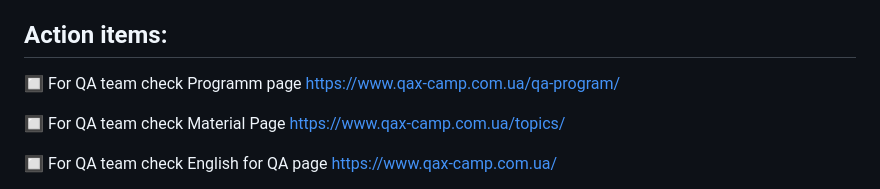
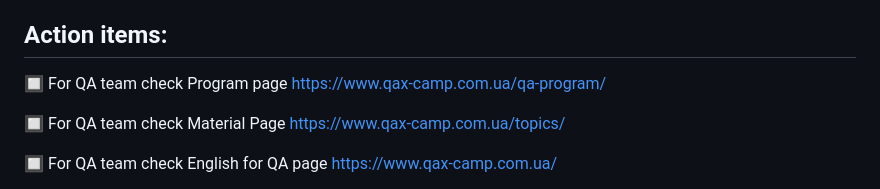
Before and after one commit to scholokov/qax-portal-2, a Markdown page: Meeting notes/Meeting notes 25.01.23.md, the part around the change. Drawn GitHub-style.

```diff
--- a/Meeting notes/Meeting notes 25.01.23.md
+++ b/Meeting notes/Meeting notes 25.01.23.md
@@ -14,7 +14,7 @@
 
 ## Action items:
 
-:black_square_button: For QA team check Programm page https://www.qax-camp.com.ua/qa-program/
+:black_square_button: For QA team check Program page https://www.qax-camp.com.ua/qa-program/
 
 :black_square_button: For QA team check Material Page   https://www.qax-camp.com.ua/topics/
 
```
